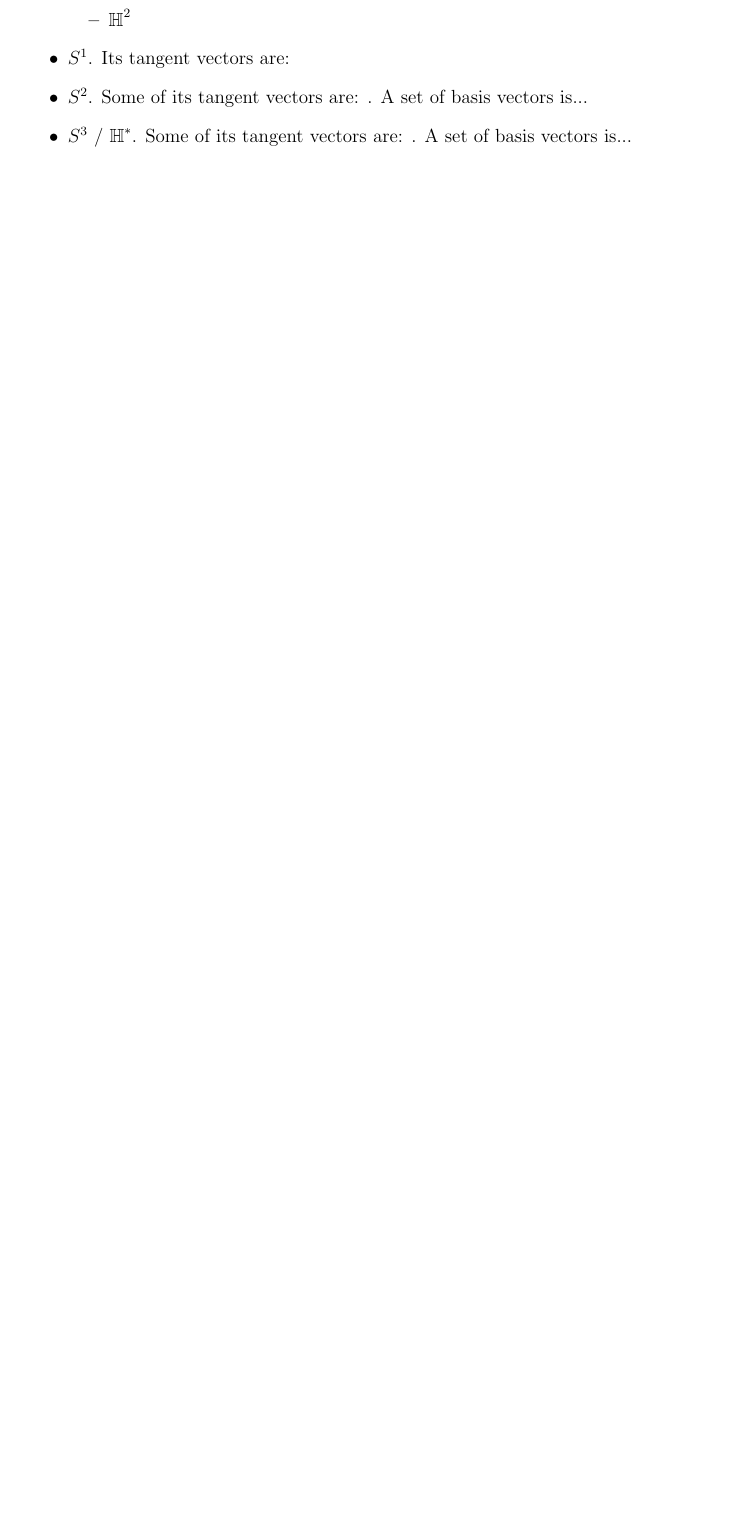
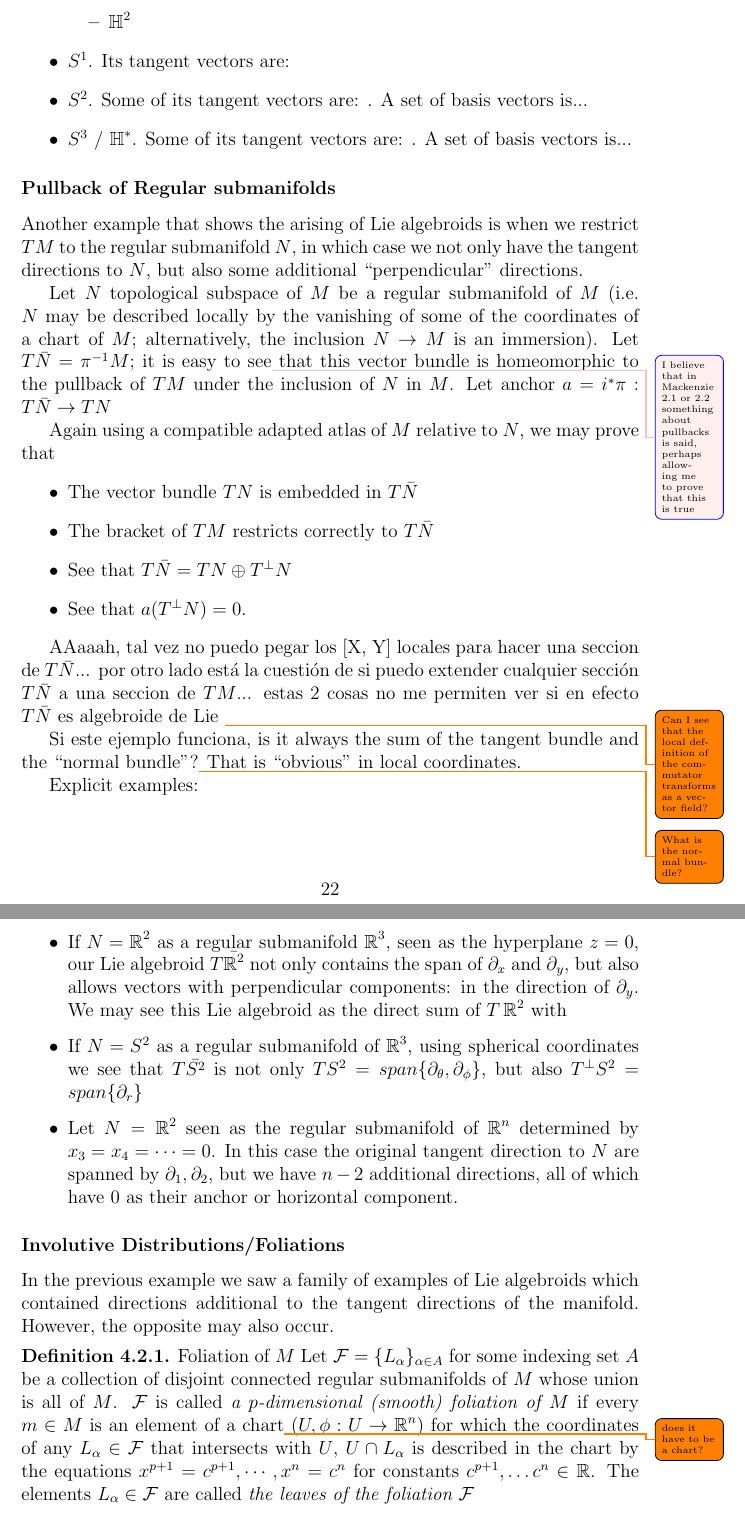
Before and after one commit to Cohnan/Monografia-Matematicas, a LaTeX thesis (monografia.tex, which reads chapters/basicLie.tex): part of page 29 of 40 before the commit and two parts of pages 29 and 30 of 42 after it, the two joined at a grey line, cut so that both start at the same text, the shorter picture padded with empty space. Compiled offline with pdfLaTeX.

Commit message:
First version of 2 Families of Examples of Lie Algebroids: Tangent bundle and Distributions

```diff
--- a/chapters/basicLie.tex
+++ b/chapters/basicLie.tex
@@ -111,3 +105,42 @@ The following are manifolds and their tangent bundles which we will use regularl
     \item $S^2$. Some of its tangent vectors are: . A set of basis vectors is...
     \item $S^3$ / $\HH^*$. Some of its tangent vectors are: . A set of basis vectors is...
     \end{itemize}
+
+
+\subsubsection{Pullback of Regular submanifolds}
+
+Another example that shows the arising of Lie algebroids is when we restrict $TM$ to the regular submanifold $N$, in which case we not only have the tangent directions to $N$, but also some additional ``perpendicular'' directions.
+
+Let $N$ topological subspace of $M$ be a regular submanifold of $M$ (i.e. $N$ may be described locally by the vanishing of some of the coordinates of a chart of $M$; alternatively, the inclusion $N \to M$ is an immersion). Let $T\bar N = \pi^{-1} M$; it is easy to see\complete{I believe that in Mackenzie 2.1 or 2.2 something about pullbacks is said, perhaps allowing me to prove that this is true} that this vector bundle is homeomorphic to the pullback of $TM$ under the inclusion of $N$ in $M$. Let anchor $a = i^*\pi: T \bar N \to TN$
+
+Again using a compatible adapted atlas of $M$ relative to $N$, we may prove that
+\begin{itemize}
+\item The vector bundle $TN$ is embedded in $T \bar N$
+\item The bracket of $TM$ restricts correctly to $T \bar N$
+\item See that $T \bar N = TN \oplus T^\perp N$
+\item See that $a(T^\perp N) = 0$.
+\end{itemize}
+
+AAaaah, tal vez no puedo pegar los [X, Y] locales para hacer una seccion de $T \bar N$... por otro lado está la cuestión de si puedo extender cualquier sección $T \bar N$ a una seccion de $TM$... estas 2 cosas no me permiten ver si en efecto $T \bar N$ es algebroide de Lie \todo{Can I see that the local definition of the commutator transforms as a vector field?}
+
+Si este ejemplo funciona, is it always the sum of the tangent bundle and the ``normal bundle''?\todo{What is the normal bundle?} That is ``obvious'' in local coordinates.
+
+
+
+
+Explicit examples:
+\begin{itemize}
+\item If $N = \RR^2$ as a regular submanifold $\RR^3$, seen as the hyperplane $z = 0$, our Lie algebroid $T \bar {\RR^2}$ not only contains the span of $\partial_x$ and $\partial_y$, but also allows vectors with perpendicular components: in the direction of $\partial_y$. We may see this Lie algebroid as the direct sum of $T \RR^2$ with
+\item If $N = S^2$ as a regular submanifold of $\RR^3$, using spherical coordinates we see that $T \bar {S^2}$ is not only $TS^2 = span\set{\partial_\theta, \partial_\phi}$, but also $T^\perp S^2 = span\set{\partial_r}$
+\item Let $N = \RR^2$ seen as the regular submanifold of $\RR^n$ determined by $x_3 = x_4 = \dots = 0$. In this case the original tangent direction to $N$ are spanned by $\partial_1, \partial_2$, but we have $n-2$ additional directions, all of which have $0$ as their anchor or horizontal component.
+\end{itemize}
+
+\subsubsection{Involutive Distributions/Foliations}
+
+In the previous example we saw a family of examples of Lie algebroids which contained directions additional to the tangent directions of the manifold. However, the opposite may also occur.
+
+\begin{definition} {Foliation of $M$}
+Let $\mathcal F = \set{L_\alpha}_{\alpha \in A}$ for some indexing set $A$ be a collection of disjoint connected regular submanifolds of $M$ whose union is all of $M$. $\mathcal F$ is called \emph{a $p$-dimensional (smooth) foliation of $M$} if every $m \in M$ is an element of a chart\todo{does it have to be a chart?}  $(U, \phi:U \to \RR^n)$ for which the coordinates of any $L_\alpha \in \mathcal F$ that intersects with $U$, $U \cap L_\alpha$ is described in the chart by the equations $x^{p+1} = c^{p+1}, \cdots , x^{n} = c^{n} $ for constants $c^{p+1}, \dots c^n \in \RR$. The elements $L_\alpha \in \mathcal F$ are called \emph{the leaves of the foliation $\mathcal F$}
+\end{definition}
+
+\begin{definition}{Distribution on $M$}
```
Also changed, not shown: chapters/basicLie.tex (32 more changed lines).
